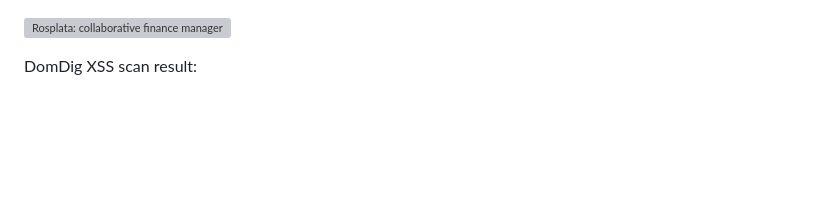
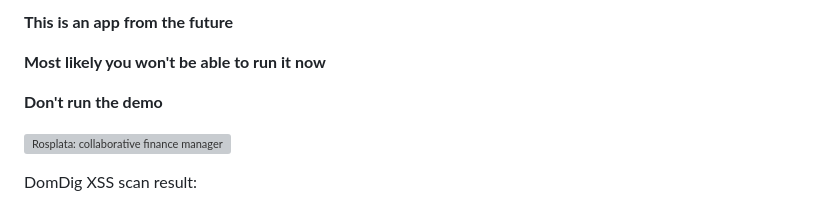
Before and after one commit to johnSamilin/rosplata, a Markdown page: README.md, the part around the change. Drawn GitHub-style; blank space fills up the shorter version; grey boxes are pictures that could not be loaded.

```diff
--- a/README.md
+++ b/README.md
@@ -1,3 +1,9 @@
+**This is an app from the future**
+
+**Most likely you won't be able to run it now**
+
+**Don't run the demo**
+
 <a href="https://www.producthunt.com/posts/rosplata-collaborative-finance-manager?utm_source=badge-featured&utm_medium=badge&utm_souce=badge-rosplata&#0045;collaborative&#0045;finance&#0045;manager" target="_blank"><img src="https://api.producthunt.com/widgets/embed-image/v1/featured.svg?post_id=385668&theme=light" alt="Rosplata&#0058;&#0032;collaborative&#0032;finance&#0032;manager - opensource&#0044;&#0032;finance&#0032;management&#0044;&#0032;expense&#0032;tracker&#0044;&#0032;collaborate | Product Hunt" style="width: 250px; height: 54px;" width="250" height="54" /></a>
 
 
```
